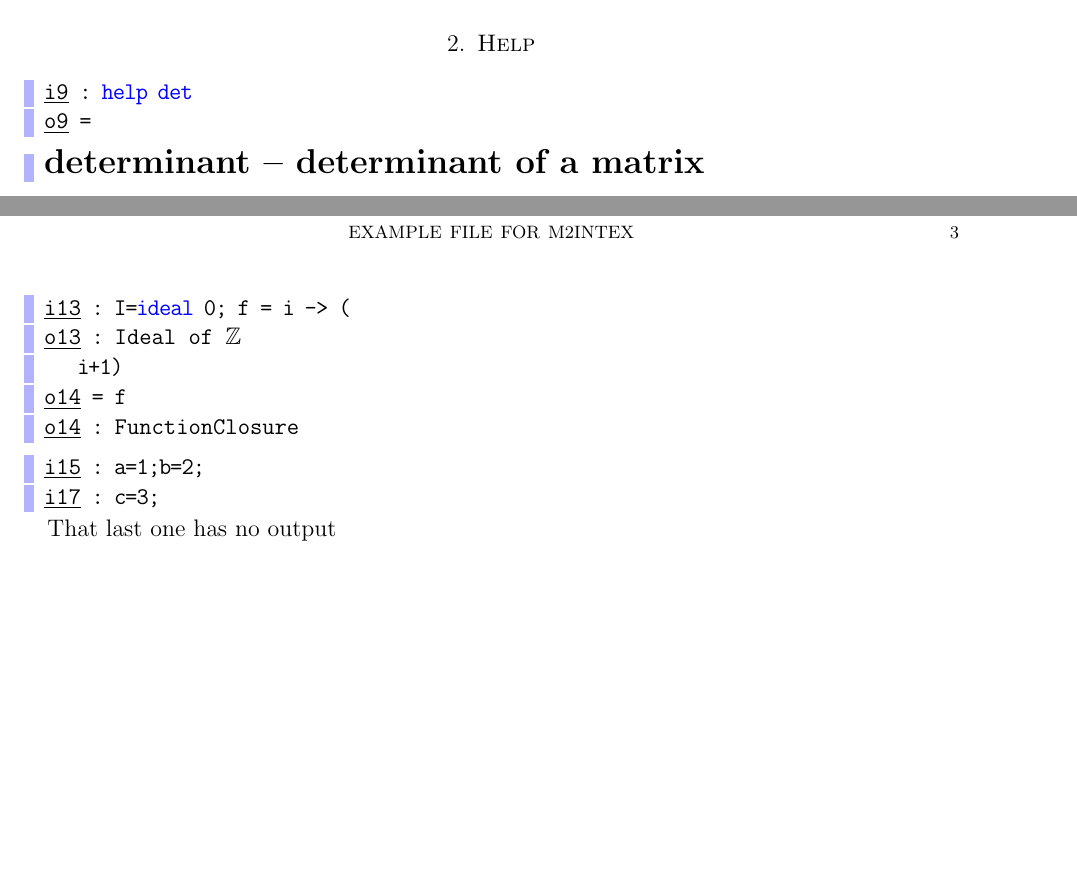
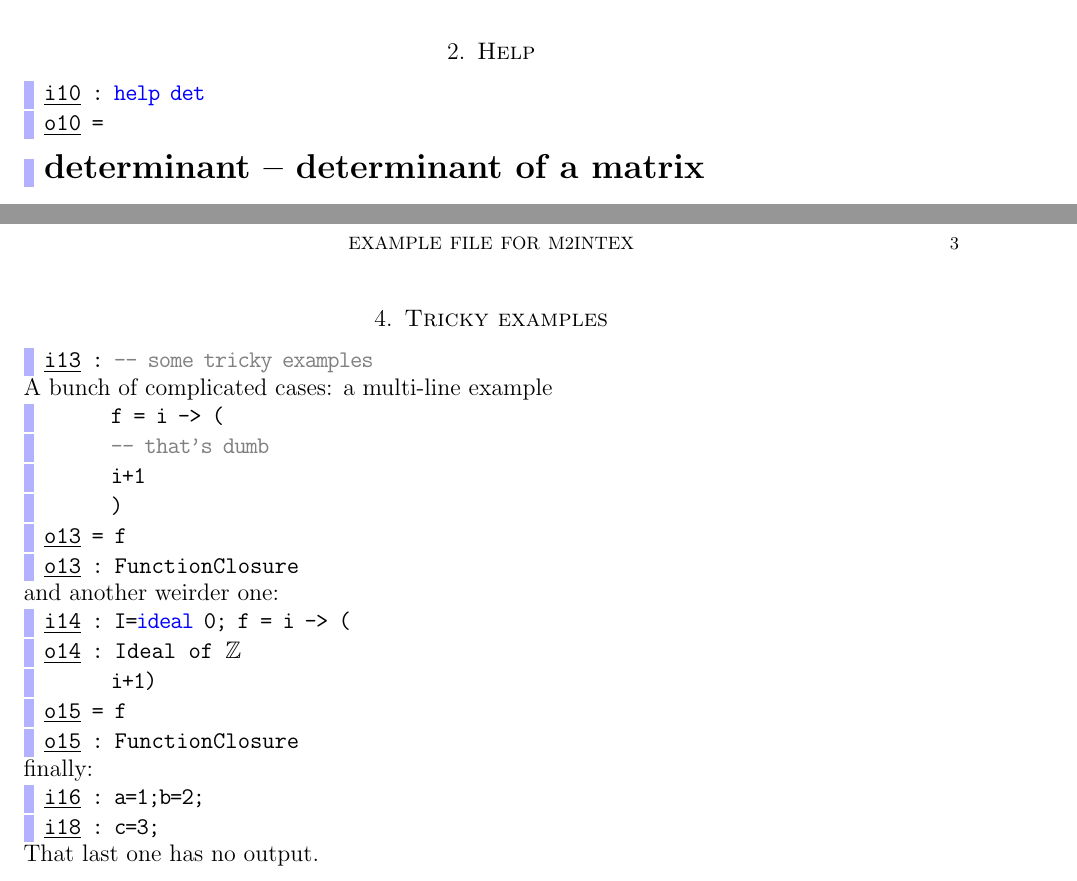
Before and after one commit to pzinn/M2inTeX, a LaTeX paper (ex-parsed.tex): two parts of pages 1 and 3 of 3 before the commit and two parts of pages 2 and 3 of 3 after it, joined at a grey line, cut so that both start at the same text, the shorter picture padded with empty space. Compiled offline with pdfLaTeX.

Commit message:
parsing rewrite

```diff
--- a/ex-parsed.tex
+++ b/ex-parsed.tex
@@ -96,6 +68,3 @@ and nets: ({\tt tex Net} fixed on vanilla)
 \begin{lstlisting}[language=Macaulay2]
 `\underline{i8}` : "haha"||"hoho"
 `\underline{o8}` = `\begin{tabular}[t]{l}haha\\
-hoho\end{tabular}`
-\end{lstlisting}
-\smallskip
@@ -103,10 +83,8 @@ hoho\end{tabular}`
 
 \section{Help}
-\smallskip
-% start M2
 \begin{lstlisting}[language=Macaulay2]
-`\underline{i9}` : help det
-`\underline{o9}` = `
+`\underline{i10}` : help det
+`\underline{o10}` = `
 \par \medskip\noindent\begingroup\Large\bf
 determinant -- determinant of a matrix\endgroup
 \par \smallskip%
@@ -193 +161,2 @@ packages that have a {\tt tex} output will work:
 
+\section{Tricky examples}
@@ -198,4 +163,8 @@ packages that have a {\tt tex} output will work:
 \begin{lstlisting}[language=Macaulay2]
-`\underline{i12}` : f = i -> (
+`\underline{i13}` : -- some tricky examples\end{lstlisting}
+A bunch of complicated cases: a multi-line example
+\begin{lstlisting}[language=Macaulay2]
+      f = i -> (
+      -- that's dumb
       i+1
       )
@@ -205,32 +171,16 @@ packages that have a {\tt tex} output will work:
-\smallskip
-
-
-
-\smallskip
-% start M2
+`\underline{o13}` = `$\texttt{f}$`
+`\underline{o13}` : `$\texttt{FunctionClosure}$`\end{lstlisting}
+and another weirder one:
 \begin{lstlisting}[language=Macaulay2]
-`\underline{i13}` : I=ideal 0; f = i -> (
-`\underline{o13}` : `$\texttt{Ideal}$ of ${\mathbb Z}$`
-\end{lstlisting}
+`\underline{i14}` : I=ideal 0; f = i -> (
+`\underline{o14}` : `$\texttt{Ideal}$ of ${\mathbb Z}$`
+      i+1)
+`\underline{o15}` = `$\texttt{f}$`
+`\underline{o15}` : `$\texttt{FunctionClosure}$`\end{lstlisting}
+finally:
 \begin{lstlisting}[language=Macaulay2]
-   i+1)
-`\underline{o14}` = `$\texttt{f}$`
-`\underline{o14}` : `$\texttt{FunctionClosure}$`
-\end{lstlisting}
-\smallskip
-
-
-\smallskip
-% start M2
-\begin{lstlisting}[language=Macaulay2]
-`\underline{i15}` : a=1;b=2;
-\end{lstlisting}
-% start M2
-\begin{lstlisting}[language=Macaulay2]
-`\underline{i17}` : c=3;
-\end{lstlisting}
-\smallskip
-
-That last one has no output
+`\underline{i16}` : a=1;b=2;
+`\underline{i18}` : c=3;\end{lstlisting}
+That last one has no output.
 
 \end{document}
```
Also changed, not shown: ex.tex (+14 -6 lines), ex-parsed.pdf, ex.pdf, ex-parsed.tex (78 more changed lines), 1 other file.
